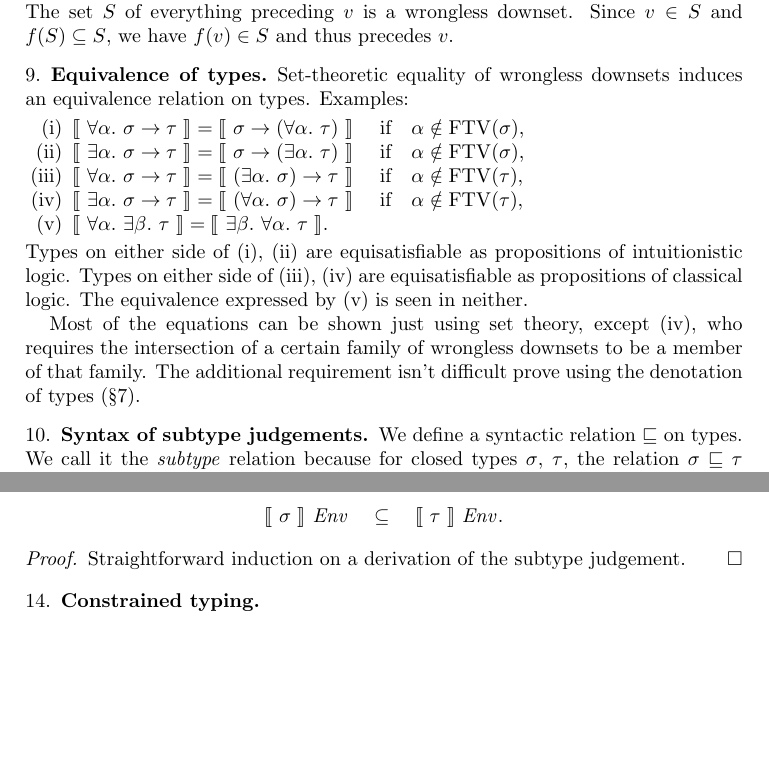
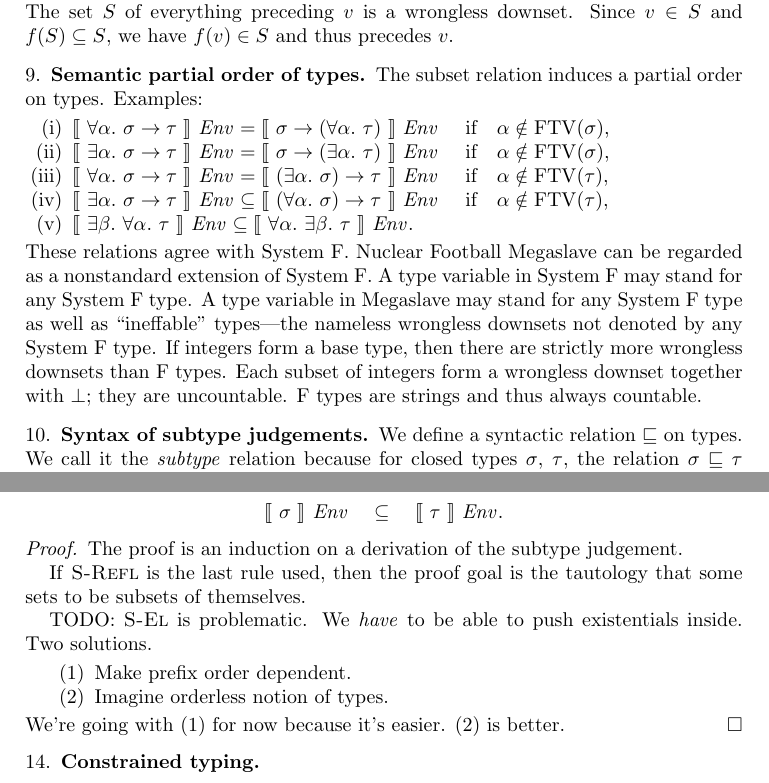
Before and after one commit to yfcai/ef, a LaTeX paper (proofs/master.tex): two parts of pages 4 and 5 of 6, joined at a grey line, cut so that both start at the same text, the shorter picture padded with empty space. Compiled offline with pdfLaTeX.

Commit message:
attempting ordered subtyping
Ordered quantifier isn't good. Maybe unions & intersections of
wrongless downsets aren't the correct denotation of types.

Unfortunately, I don't have any other idea. Have to try
independence of quantifiers + no MQ conversion first,
coz MQ presupposes swappability.

```diff
--- a/proofs/master.tex
+++ b/proofs/master.tex
@@ -217,35 +217,43 @@ functionality. Choose~$v\neq\Wrong$. The set $S$ of everything
 preceding $v$ is a wrongless downset. Since $v\in S$ and
 $f(S)\subseteq S$, we have $f(v)\in S$ and thus precedes $v$.
 
-\subsection{Equivalence of types}
-Set-theoretic equality of wrongless downsets induces an
-equivalence relation on types. Examples:
+\subsection{Semantic partial order of types}
+The subset relation induces a partial order on types. Examples:
 \begin{enumerate}[(i)]
 \item
-$\Sem{\All\alpha\sigma\R\tau}=\Sem{\sigma\R(\All\alpha\tau)}$
+$\Sem{\All\alpha\sigma\R\tau}~\Env
+=
+\Sem{\sigma\R(\All\alpha\tau)}~\Env$
 \quad if\quad $\alpha\notin\FTV(\sigma)$,
 \item
-$\Sem{\Ex\alpha\sigma\R\tau}=\Sem{\sigma\R(\Ex\alpha\tau)}$
+$\Sem{\Ex\alpha\sigma\R\tau}~\Env
+=
+\Sem{\sigma\R(\Ex\alpha\tau)}~\Env$
 \quad if\quad $\alpha\notin\FTV(\sigma)$,
 \item
-$\Sem{\All\alpha\sigma\R\tau}=\Sem{(\Ex\alpha\sigma)\R\tau}$
+$\Sem{\All\alpha\sigma\R\tau}~\Env
+=
+\Sem{(\Ex\alpha\sigma)\R\tau}~\Env$
 \quad if\quad $\alpha\notin\FTV(\tau)$,
 \item
-$\Sem{\Ex\alpha\sigma\R\tau}=\Sem{(\All\alpha\sigma)\R\tau}$
+$\Sem{\Ex\alpha\sigma\R\tau}~\Env
+\subseteq
+\Sem{(\All\alpha\sigma)\R\tau}~\Env$
 \quad if\quad $\alpha\notin\FTV(\tau)$,
 \item
-$\Sem{\All\alpha\Ex\beta\tau}=\Sem{\Ex\beta\All\alpha\tau}$.
+$\Sem{\Ex\beta\All\alpha\tau}~\Env
+\subseteq
+\Sem{\All\alpha\Ex\beta\tau}~\Env$.
 \end{enumerate}
-Types on either side of (i), (ii) are equisatisfiable as
-propositions of intuitionistic logic. Types on either side of
-(iii), (iv) are equisatisfiable as propositions of classical
-logic. The equivalence expressed by (v) is seen in neither.
-
-Most of the equations can be shown just using set theory, except
-(iv), who requires the intersection of a certain family of
-wrongless downsets to be a member of that family. The additional
-requirement isn't difficult prove using the denotation of types
-(\S\ref{denotation-types}).
+These relations agree with System~F. Nuclear Football Megaslave
+can be regarded as a nonstandard extension of System~F. A type
+variable in System~F may stand for any System~F type. A type
+variable in Megaslave may stand for any System~F type as well as
+``ineffable'' types---the nameless wrongless downsets not denoted
+by any System~F type. If integers form a base type, then there
+are strictly more wrongless downsets than F types. Each subset of
+integers form a wrongless downset together with $\bot$; they are
+uncountable. F types are strings and thus always countable.
 
 \subsection{Syntax of subtype judgements}
 
@@ -364,7 +372,19 @@ have
 \]
 
 \begin{proof}
-Straightforward induction on a derivation of the subtype judgement.
+The proof is an induction on a derivation of the subtype
+judgement.
+
+If \textsc{S-Refl} is the last rule used, then the proof goal is
+the tautology that some sets to be subsets of themselves.
+
+TODO: \textsc{S-El} is problematic. We \emph{have} to be able to
+push existentials inside. Two solutions.
+\begin{enumerate}
+\item Make prefix order dependent.
+\item Imagine orderless notion of types.
+\end{enumerate}
+We're going with (1) for now because it's easier. (2) is better.
 \end{proof}
 
 \subsection{Constrained typing}
```
Also changed, not shown: 1 other file.
